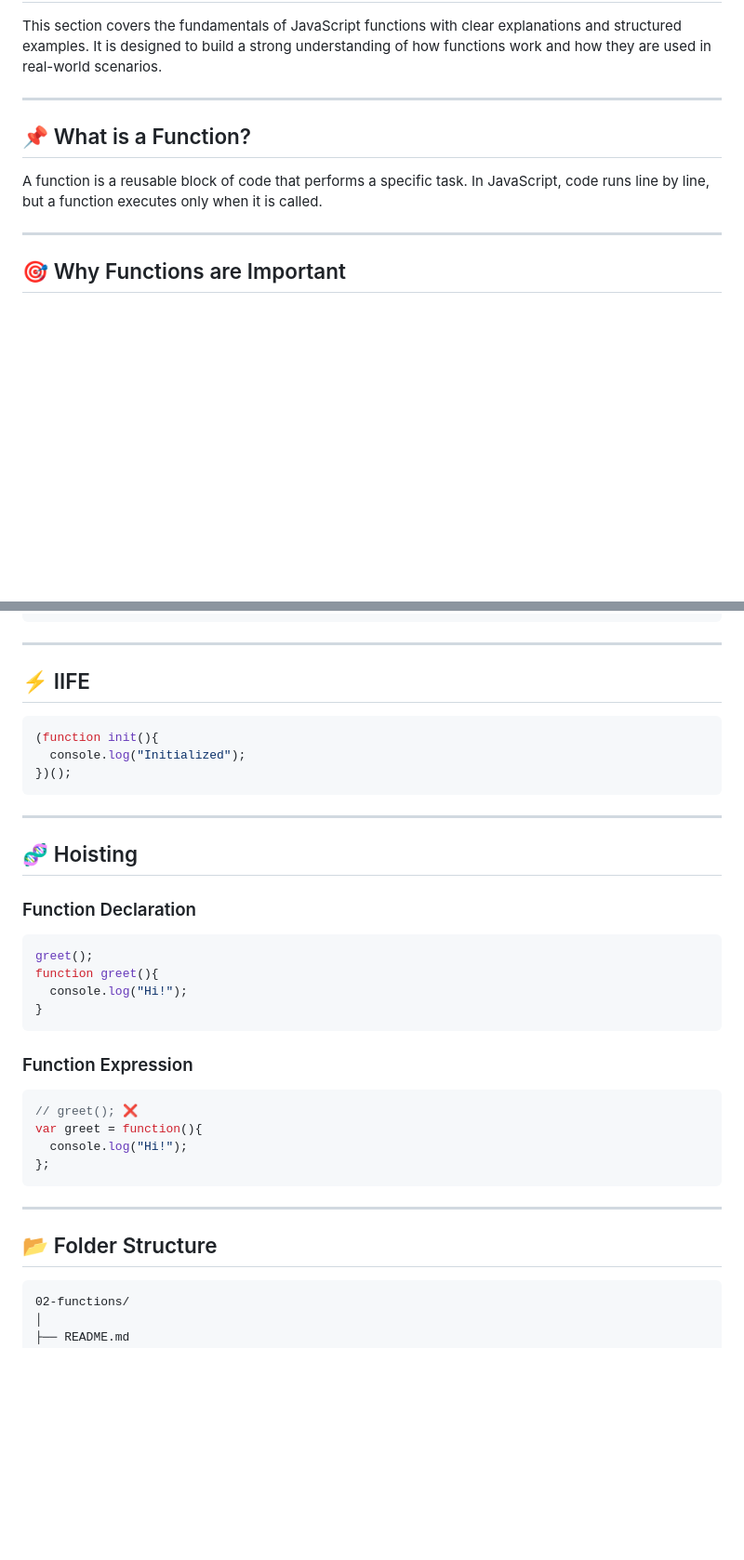
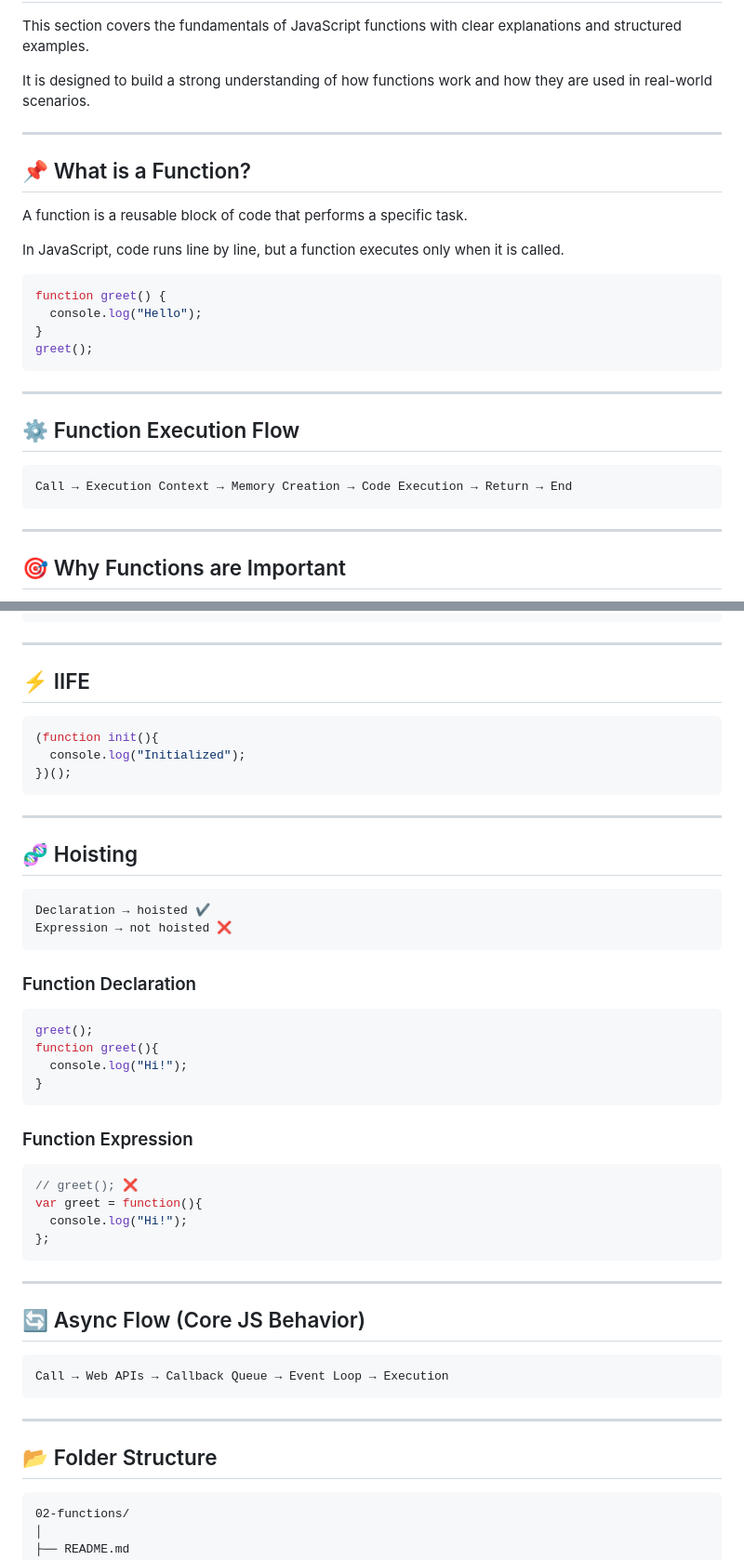
Before and after one commit to PankajGoswami11/javascript-practice, a Markdown page: 02-functions/README.md, 2 parts joined by grey strips. Shown at 93% size. Rendered like a GitHub page; blank space fills up the shorter version.

````diff
--- a/02-functions/README.md
+++ b/02-functions/README.md
@@ -3,4 +17,5 @@
 This section covers the fundamentals of JavaScript functions with clear explanations and structured examples.
+
 It is designed to build a strong understanding of how functions work and how they are used in real-world scenarios.
 
 ---
@@ -8,7 +23,23 @@ It is designed to build a strong understanding of how functions work and how the
 ## 📌 What is a Function?
 
 A function is a reusable block of code that performs a specific task.
+
 In JavaScript, code runs line by line, but a function executes only when it is called.
+
+```js id="q9l3lm"
+function greet() {
+  console.log("Hello");
+}
+greet();
+```
+
+---
+
+## ⚙️ Function Execution Flow
+
+```txt id="2cok3k"
+Call → Execution Context → Memory Creation → Code Execution → Return → End
+```
 
 ---
 
@@ -212,7 +262,7 @@ counter();
 
 ## ⚡ IIFE
 
-```js
+```js id="l9e7vm"
 (function init(){
   console.log("Initialized");
 })();
@@ -222,9 +272,14 @@ counter();
 
 ## 🧬 Hoisting
 
+```txt id="0t4j0z"
+Declaration → hoisted ✔
+Expression → not hoisted ❌
+```
+
 ### Function Declaration
 
-```js
+```js id="0xk3g2"
 greet();
 function greet(){
   console.log("Hi!");
@@ -233,7 +288,7 @@ function greet(){
 
 ### Function Expression
 
-```js
+```js id="k5l2qa"
 // greet(); ❌
 var greet = function(){
   console.log("Hi!");
@@ -242,9 +297,17 @@ var greet = function(){
 
 ---
 
+## 🔄 Async Flow (Core JS Behavior)
+
+```txt id="0hkl1o"
+Call → Web APIs → Callback Queue → Event Loop → Execution
+```
+
+---
+
 ## 📂 Folder Structure
 
-```
+```id="z5q7mr"
 02-functions/
 │
 ├── README.md
````
Also changed, not shown: other parts of 02-functions/README.md (+62 -21 lines).
